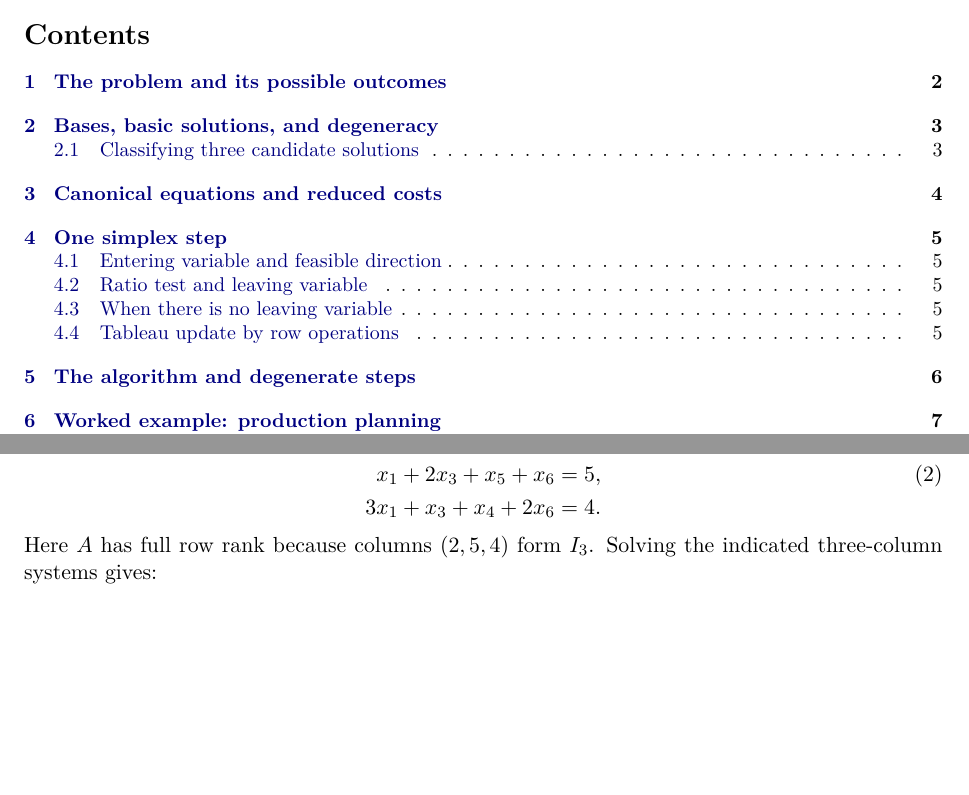
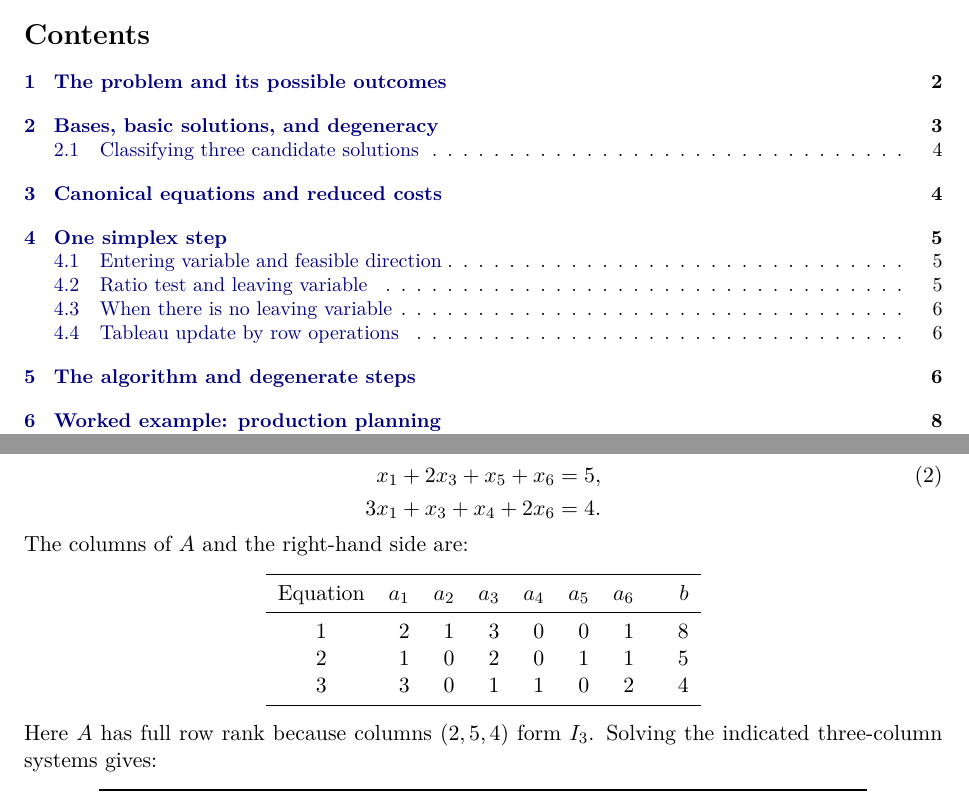
Before and after one commit to 1180779/mathematical-modeling, a LaTeX document (notes/lectures/03-simplex-method.tex): two parts of pages 1 and 3 of 20 before the commit and two parts of pages 1 and 4 of 21 after it, joined at a grey line, cut so that both start at the same text, the shorter picture padded with empty space. The pictures show the PDF file output/lectures/03-simplex-method.pdf that the author committed with the source.

Commit message:
docs: tabulate all columns in the basic-solution example

```diff
--- a/notes/lectures/03-simplex-method.tex
+++ b/notes/lectures/03-simplex-method.tex
@@ -122,6 +123,15 @@ Consider
     3x_1+x_3+x_4+2x_6&=4.
   \end{aligned}
 \end{equation}
+The columns of $A$ and the right-hand side are:
+\begin{center}
+  \begin{tabular}{c*{6}{r}@{\qquad}r}\toprule
+    Equation & $a_1$ & $a_2$ & $a_3$ & $a_4$ & $a_5$ & $a_6$ & $b$\\\midrule
+    1 & 2 & 1 & 3 & 0 & 0 & 1 & 8\\
+    2 & 1 & 0 & 2 & 0 & 1 & 1 & 5\\
+    3 & 3 & 0 & 1 & 1 & 0 & 2 & 4\\\bottomrule
+  \end{tabular}
+\end{center}
 Here $A$ has full row rank because columns $(2,5,4)$ form $I_3$.
 Solving the indicated three-column systems gives:
 \begin{center}
```
Also changed, not shown: output/lectures/03-simplex-method.pdf, notes/lectures/03-simplex-method.tex (1 more changed lines), 1 other file.
